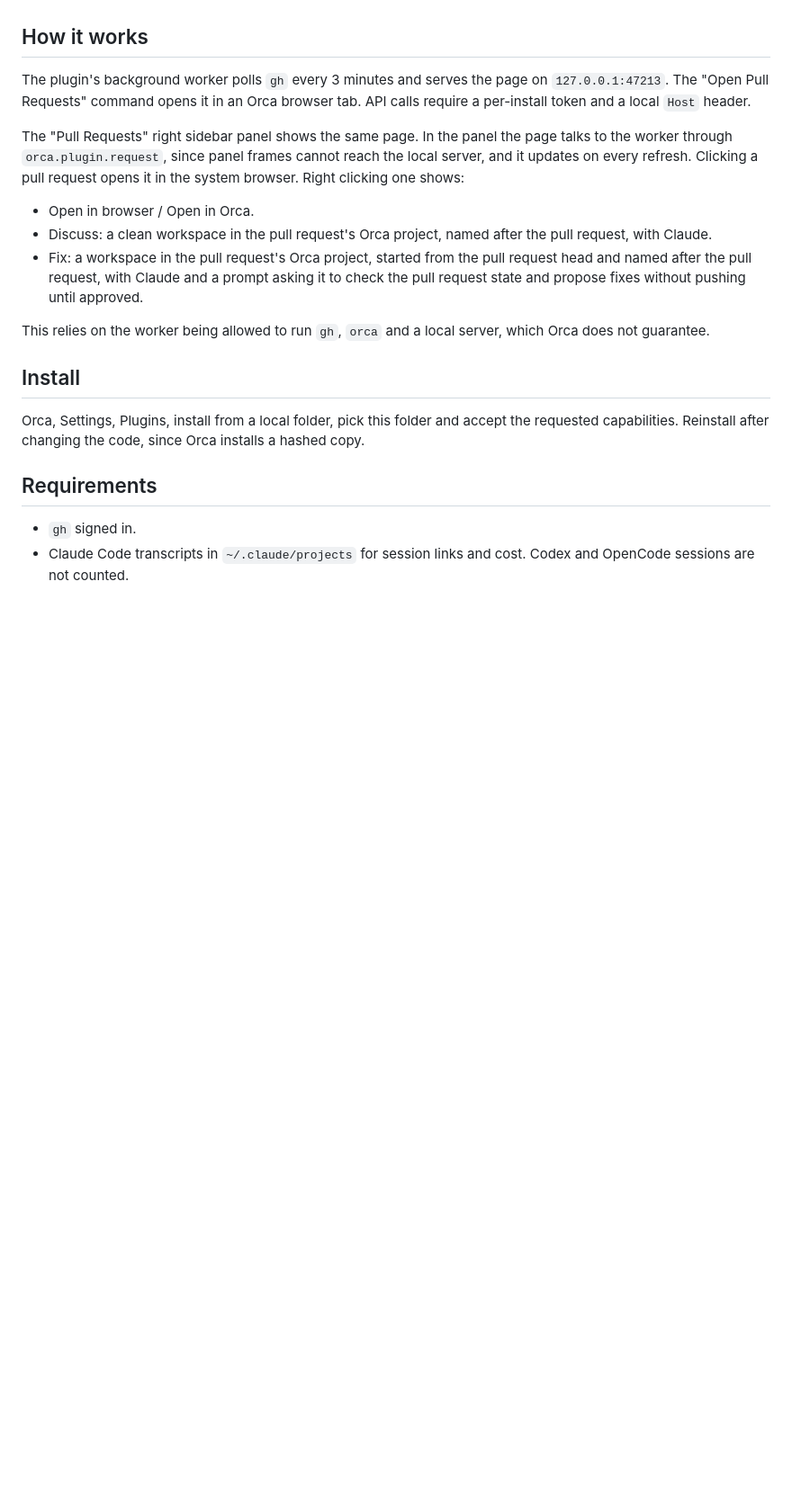
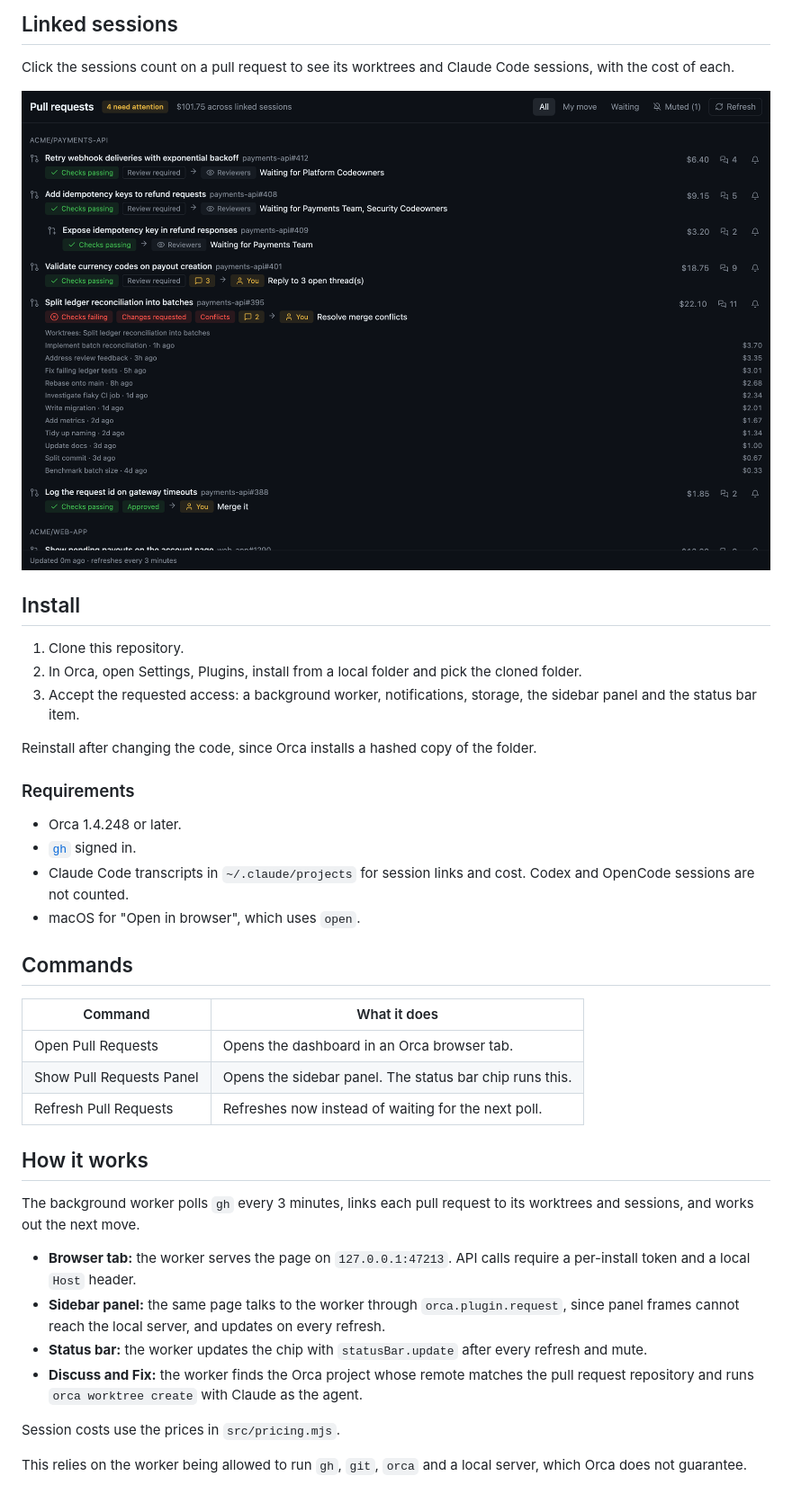
Before and after one commit to CarlosBaixoSI/orca-pr-dashboard, a Markdown page: README.md, the part around one of its changes. Shown at 90% size. Drawn GitHub-style; pictures changed too: docs/screenshots/sessions.png (added); blank space fills up the shorter version.

Commit message:
Add screenshots and expand README

```diff
--- a/README.md
+++ b/README.md
@@ -13,21 +43,41 @@ A status bar item shows how many pull requests need your attention and opens the
+## Linked sessions
+
+Click the sessions count on a pull request to see its worktrees and Claude Code sessions, with the cost of each.
+
+<img alt="Expanded list of linked sessions with their cost" src="docs/screenshots/sessions.png">
+
+## Install
+
+1. Clone this repository.
+2. In Orca, open Settings, Plugins, install from a local folder and pick the cloned folder.
+3. Accept the requested access: a background worker, notifications, storage, the sidebar panel and the status bar item.
+
+Reinstall after changing the code, since Orca installs a hashed copy of the folder.
+
+### Requirements
+
+- Orca 1.4.248 or later.
+- [`gh`](https://cli.github.com) signed in.
+- Claude Code transcripts in `~/.claude/projects` for session links and cost. Codex and OpenCode sessions are not counted.
+- macOS for "Open in browser", which uses `open`.
+
+## Commands
+
+| Command | What it does |
+| --- | --- |
+| Open Pull Requests | Opens the dashboard in an Orca browser tab. |
+| Show Pull Requests Panel | Opens the sidebar panel. The status bar chip runs this. |
+| Refresh Pull Requests | Refreshes now instead of waiting for the next poll. |
 
 ## How it works
 
-The plugin's background worker polls `gh` every 3 minutes and serves the page on `127.0.0.1:47213`. The "Open Pull Requests" command opens it in an Orca browser tab. API calls require a per-install token and a local `Host` header.
+The background worker polls `gh` every 3 minutes, links each pull request to its worktrees and sessions, and works out the next move.
 
-The "Pull Requests" right sidebar panel shows the same page. In the panel the page talks to the worker through `orca.plugin.request`, since panel frames cannot reach the local server, and it updates on every refresh. Clicking a pull request opens it in the system browser. Right clicking one shows:
+- **Browser tab:** the worker serves the page on `127.0.0.1:47213`. API calls require a per-install token and a local `Host` header.
+- **Sidebar panel:** the same page talks to the worker through `orca.plugin.request`, since panel frames cannot reach the local server, and updates on every refresh.
+- **Status bar:** the worker updates the chip with `statusBar.update` after every refresh and mute.
+- **Discuss and Fix:** the worker finds the Orca project whose remote matches the pull request repository and runs `orca worktree create` with Claude as the agent.
 
-- Open in browser / Open in Orca.
-- Discuss: a clean workspace in the pull request's Orca project, named after the pull request, with Claude.
-- Fix: a workspace in the pull request's Orca project, started from the pull request head and named after the pull request, with Claude and a prompt asking it to check the pull request state and propose fixes without pushing until approved.
+Session costs use the prices in `src/pricing.mjs`.
 
-This relies on the worker being allowed to run `gh`, `orca` and a local server, which Orca does not guarantee.
-
-## Install
-
-Orca, Settings, Plugins, install from a local folder, pick this folder and accept the requested capabilities. Reinstall after changing the code, since Orca installs a hashed copy.
-
-## Requirements
-
-- `gh` signed in.
-- Claude Code transcripts in `~/.claude/projects` for session links and cost. Codex and OpenCode sessions are not counted.
+This relies on the worker being allowed to run `gh`, `git`, `orca` and a local server, which Orca does not guarantee.
```
Also changed, not shown: other parts of README.md (+38 -8 lines), docs/screenshots/context-menu.png (added), docs/screenshots/dashboard-dark.png (added), docs/screenshots/dashboard-light.png (added), docs/screenshots/sidebar-panel.png (added).
